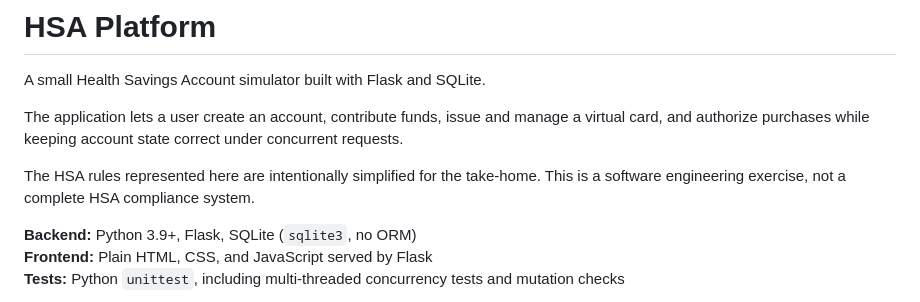
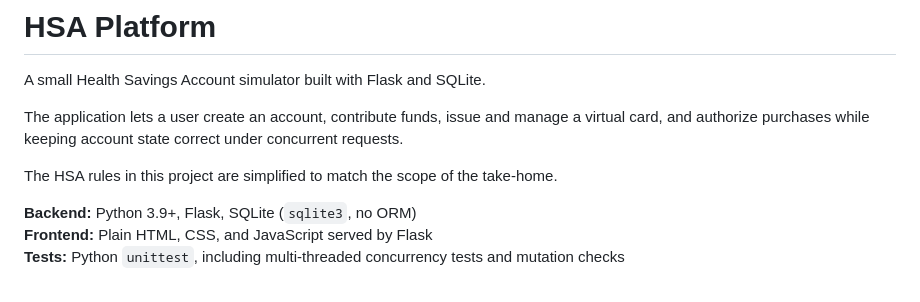
Before and after one commit to racheltcp/hsa-platform, a Markdown page: README.md, the part around the change. Rendered like a GitHub page.

Commit message:
Update HSA rules description in README
Clarified the description of HSA rules in the project.

```diff
--- a/README.md
+++ b/README.md
@@ -4,7 +4,7 @@ A small Health Savings Account simulator built with Flask and SQLite.
 
 The application lets a user create an account, contribute funds, issue and manage a virtual card, and authorize purchases while keeping account state correct under concurrent requests.
 
-The HSA rules represented here are intentionally simplified for the take-home. This is a software engineering exercise, not a complete HSA compliance system.
+The HSA rules in this project are simplified to match the scope of the take-home.
 
 **Backend:** Python 3.9+, Flask, SQLite (`sqlite3`, no ORM)
 **Frontend:** Plain HTML, CSS, and JavaScript served by Flask
```
